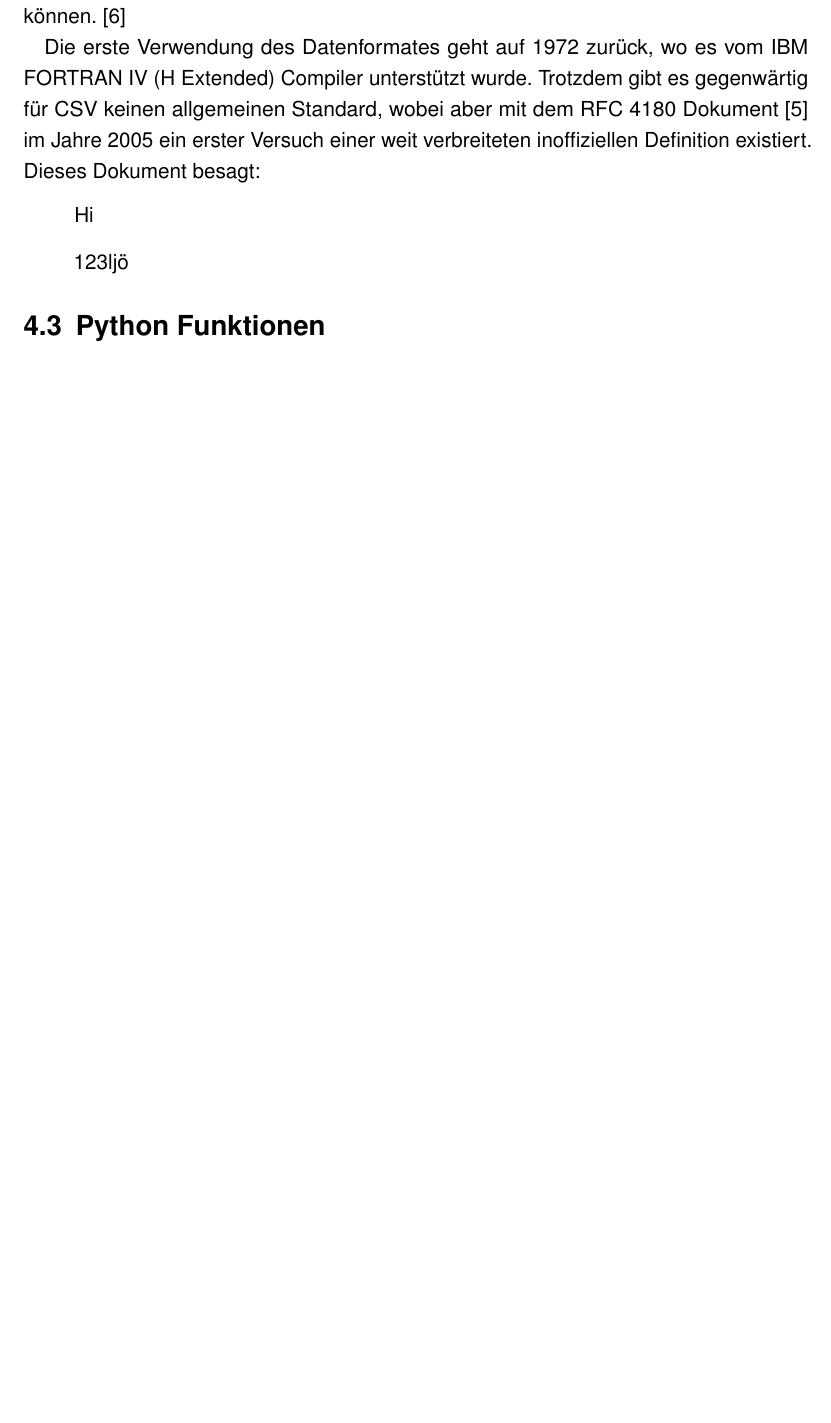
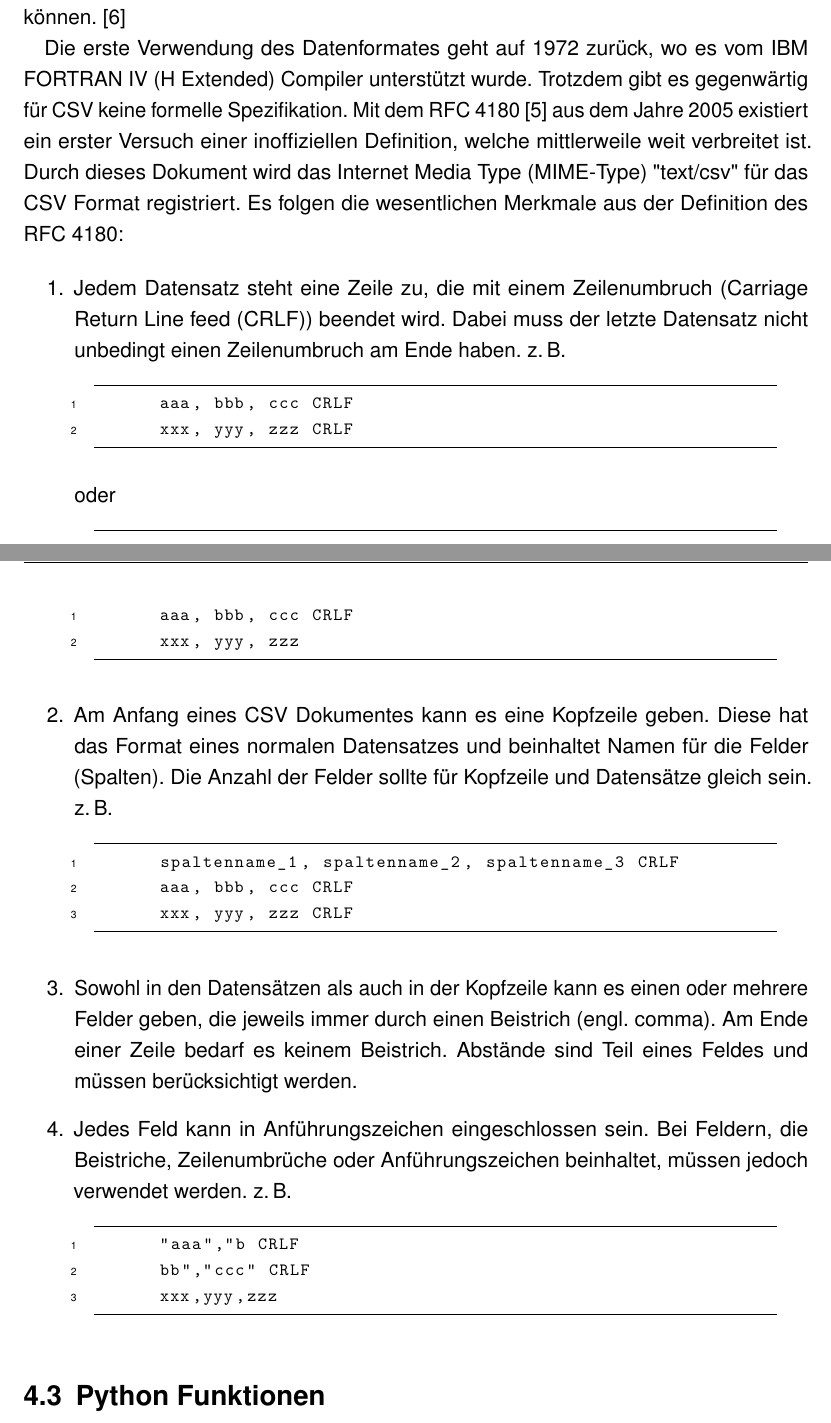
Before and after one commit to DevGnomino/DA_LaTeX_Template_HTL_Dornbirn, a LaTeX thesis (WI_DA_5bWI_Fenkart_Mangeng_Pezze_Schneider.tex, which reads Acronyms.tex, TUWBUIDADISS.sty, json_csv.tex): part of page 21 of 28 before the commit and two parts of pages 21 and 22 of 29 after it, the two joined at a grey line, cut so that both start at the same text, the shorter picture padded with empty space. Compiled offline with pdfLaTeX.

Commit message:
csv documentation

```diff
--- a/Acronyms.tex
+++ b/Acronyms.tex
@@ -13,6 +13,11 @@ long  = {Österreichische Bautechnikvereinigung},
 \DeclareAcronym{dt}{
 short = {dt.},
 long  = {deutsch},
+}
+
+\DeclareAcronym{engl}{
+	short = {engl.},
+	long  = {englisch},
 }
 
 \DeclareAcronym{python}{
--- a/TUWBUIDADISS.sty
+++ b/TUWBUIDADISS.sty
@@ -44,9 +44,6 @@ captions=tableheading,numbers=noenddot}
    citecolor={black},
    urlcolor={black}
 }
-
-%Glossar
-\RequirePackage{glossaries}
 
 %% Absatzkontrolle
 \clubpenalty10000
--- a/json_csv.tex
+++ b/json_csv.tex
@@ -2,8 +2,35 @@
 \paragraph{Was ist \acs{csv}?}
 \acf{csv} ist ein systemunabhängiges Format für Textdateien. \acs{csv} Dateien dienen zum Speichern und Übertragen von strukturierten Daten, hauptsächlich Tabellen oder Listen, wobei durch die Verkettung von mehreren \acs{csv} Dateien oder mithilfe von zusätzlichen Regeln auch geschachtelte Objekte gespeichert werden können. \cite{FuchsMediaSolutions:o.J.}
 
-Die erste Verwendung des Datenformates geht auf 1972 zurück, wo es vom IBM FORTRAN IV (H Extended) Compiler unterstützt wurde. Trotzdem gibt es gegenwärtig für CSV keinen allgemeinen Standard, wobei aber mit dem RFC 4180 Dokument \cite{Shafranovich:2005} im Jahre 2005 ein erster Versuch einer weit verbreiteten inoffiziellen Definition existiert. Dieses Dokument besagt:
-\begin{list}{}{}
-	\item Hi
-	\item 123ljö
-\end{list}
+Die erste Verwendung des Datenformates geht auf 1972 zurück, wo es vom IBM FORTRAN IV (H Extended) Compiler unterstützt wurde. Trotzdem gibt es gegenwärtig für \acs{csv} keine formelle Spezifikation. Mit dem \acs{rfc} 4180 \cite{Shafranovich:2005} aus dem Jahre 2005 existiert ein erster Versuch einer inoffiziellen Definition, welche mittlerweile weit verbreitet ist. Durch dieses Dokument wird das \acf{mime} "text/csv"\ für das \acs{csv} Format registriert. Es folgen die wesentlichen Merkmale aus der Definition des \acs{rfc} 4180:
+
+\begin{enumerate}{}
+
+	\item Jedem Datensatz steht eine Zeile zu, die mit einem Zeilenumbruch (\ac{crlf}) beendet wird. Dabei muss der letzte Datensatz nicht unbedingt einen Zeilenumbruch am Ende haben. \zB
+	\begin{lstlisting}
+		aaa, bbb, ccc CRLF
+		xxx, yyy, zzz CRLF
+	\end{lstlisting}
+	oder
+	\begin{lstlisting}
+		aaa, bbb, ccc CRLF
+		xxx, yyy, zzz
+	\end{lstlisting}
+
+	\item Am Anfang eines \acs{csv} Dokumentes kann es eine Kopfzeile geben. Diese hat das Format eines normalen Datensatzes und beinhaltet Namen für die Felder (Spalten). Die Anzahl der Felder sollte für Kopfzeile und Datensätze gleich sein. \zB
+	\begin{lstlisting}
+		spaltenname_1, spaltenname_2, spaltenname_3 CRLF
+		aaa, bbb, ccc CRLF
+		xxx, yyy, zzz CRLF
+	\end{lstlisting}
+
+	\item Sowohl in den Datensätzen als auch in der Kopfzeile kann es einen oder mehrere Felder geben, die jeweils immer durch einen Beistrich (\acs{engl} comma). Am Ende einer Zeile bedarf es keinem Beistrich. Abstände sind Teil eines Feldes und müssen berücksichtigt werden.
+
+	\item Jedes Feld kann in Anführungszeichen eingeschlossen sein. Bei Feldern, die Beistriche, Zeilenumbrüche oder Anführungszeichen beinhaltet, müssen jedoch verwendet werden. \zB
+	\begin{lstlisting}
+		"aaa","b CRLF
+		bb","ccc" CRLF
+		xxx,yyy,zzz
+	\end{lstlisting}
+
+\end{enumerate}
```
Also changed, not shown: Literatur.bib (+1 -3 lines), json_config_files-Damiano-PC.tex (added), Acronyms.tex (15 more changed lines), 3 other files.
